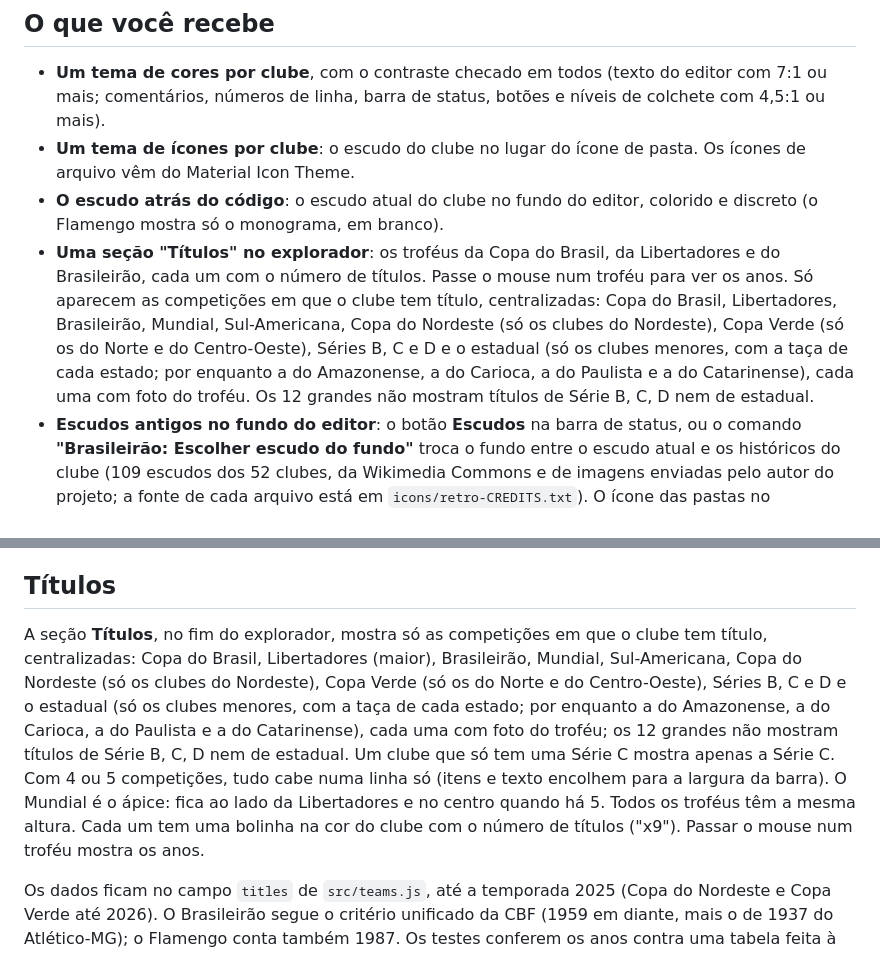
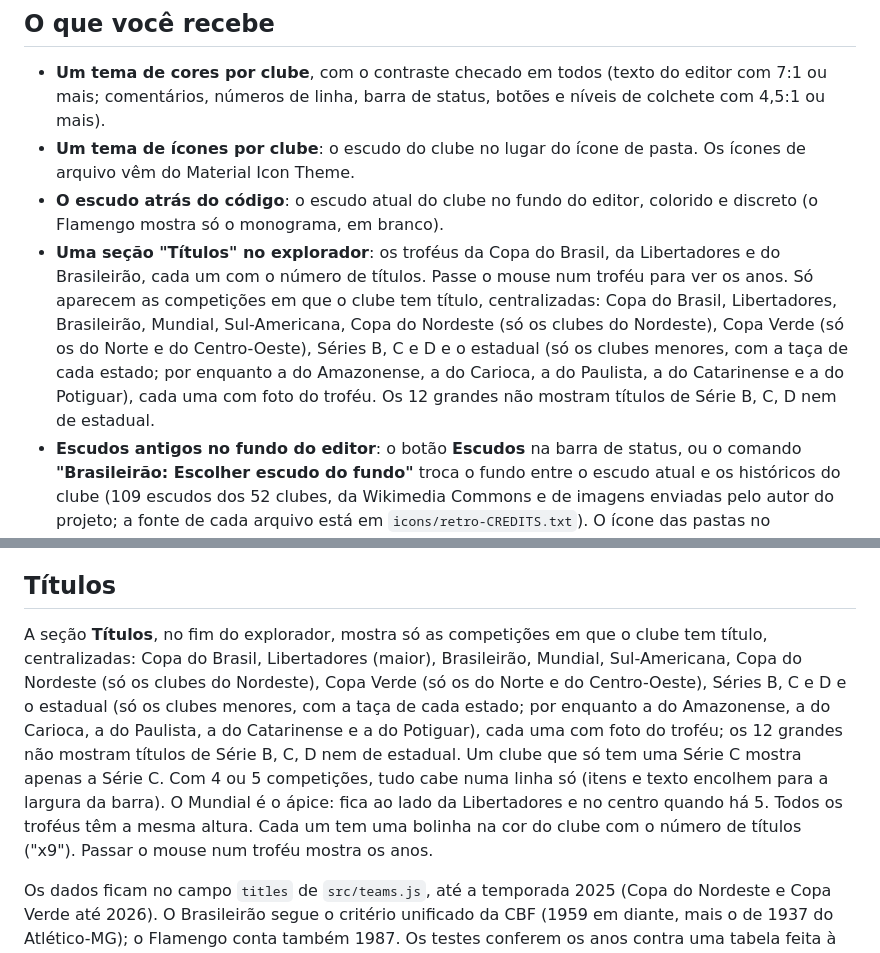
Before and after one commit to lucasnicolau30/brasileirao-theme, a Markdown page: README.pt.md, 2 parts joined by grey strips. Rendered like a GitHub page.

```diff
--- a/README.pt.md
+++ b/README.pt.md
@@ -18,7 +18,7 @@ Times: Flamengo, Fluminense, Vasco, Botafogo, Volta Redonda, Bangu, Palmeiras, S
 - **Um tema de cores por clube**, com o contraste checado em todos (texto do editor com 7:1 ou mais; comentários, números de linha, barra de status, botões e níveis de colchete com 4,5:1 ou mais).
 - **Um tema de ícones por clube**: o escudo do clube no lugar do ícone de pasta. Os ícones de arquivo vêm do Material Icon Theme.
 - **O escudo atrás do código**: o escudo atual do clube no fundo do editor, colorido e discreto (o Flamengo mostra só o monograma, em branco).
-- **Uma seção "Títulos" no explorador**: os troféus da Copa do Brasil, da Libertadores e do Brasileirão, cada um com o número de títulos. Passe o mouse num troféu para ver os anos. Só aparecem as competições em que o clube tem título, centralizadas: Copa do Brasil, Libertadores, Brasileirão, Mundial, Sul-Americana, Copa do Nordeste (só os clubes do Nordeste), Copa Verde (só os do Norte e do Centro-Oeste), Séries B, C e D e o estadual (só os clubes menores, com a taça de cada estado; por enquanto a do Amazonense, a do Carioca, a do Paulista e a do Catarinense), cada uma com foto do troféu. Os 12 grandes não mostram títulos de Série B, C, D nem de estadual.
+- **Uma seção "Títulos" no explorador**: os troféus da Copa do Brasil, da Libertadores e do Brasileirão, cada um com o número de títulos. Passe o mouse num troféu para ver os anos. Só aparecem as competições em que o clube tem título, centralizadas: Copa do Brasil, Libertadores, Brasileirão, Mundial, Sul-Americana, Copa do Nordeste (só os clubes do Nordeste), Copa Verde (só os do Norte e do Centro-Oeste), Séries B, C e D e o estadual (só os clubes menores, com a taça de cada estado; por enquanto a do Amazonense, a do Carioca, a do Paulista, a do Catarinense e a do Potiguar), cada uma com foto do troféu. Os 12 grandes não mostram títulos de Série B, C, D nem de estadual.
 - **Escudos antigos no fundo do editor**: o botão **Escudos** na barra de status, ou o comando **"Brasileirão: Escolher escudo do fundo"** troca o fundo entre o escudo atual e os históricos do clube (109 escudos dos 52 clubes, da Wikimedia Commons e de imagens enviadas pelo autor do projeto; a fonte de cada arquivo está em `icons/retro-CREDITS.txt`). O ícone das pastas no explorador também acompanha o escudo antigo escolhido (cada escudo antigo tem o seu tema de ícones, que também aparece em "Set File Icon Theme"). Os antigos mantêm as cores originais. Cada um mostra o período em que foi usado; algumas datas são aproximadas.
 - **Um seletor de times com escudos**, pela barra de status ou pela paleta de comandos.
 - **O Indent Rainbow nas cores do clube**, se você usa essa extensão.
@@ -57,7 +57,7 @@ Todos os escudos têm a mesma altura total (80% da janela), estrelas e coroa inc
 
 ## Títulos
 
-A seção **Títulos**, no fim do explorador, mostra só as competições em que o clube tem título, centralizadas: Copa do Brasil, Libertadores (maior), Brasileirão, Mundial, Sul-Americana, Copa do Nordeste (só os clubes do Nordeste), Copa Verde (só os do Norte e do Centro-Oeste), Séries B, C e D e o estadual (só os clubes menores, com a taça de cada estado; por enquanto a do Amazonense, a do Carioca, a do Paulista e a do Catarinense), cada uma com foto do troféu; os 12 grandes não mostram títulos de Série B, C, D nem de estadual. Um clube que só tem uma Série C mostra apenas a Série C. Com 4 ou 5 competições, tudo cabe numa linha só (itens e texto encolhem para a largura da barra). O Mundial é o ápice: fica ao lado da Libertadores e no centro quando há 5. Todos os troféus têm a mesma altura. Cada um tem uma bolinha na cor do clube com o número de títulos ("x9"). Passar o mouse num troféu mostra os anos.
+A seção **Títulos**, no fim do explorador, mostra só as competições em que o clube tem título, centralizadas: Copa do Brasil, Libertadores (maior), Brasileirão, Mundial, Sul-Americana, Copa do Nordeste (só os clubes do Nordeste), Copa Verde (só os do Norte e do Centro-Oeste), Séries B, C e D e o estadual (só os clubes menores, com a taça de cada estado; por enquanto a do Amazonense, a do Carioca, a do Paulista, a do Catarinense e a do Potiguar), cada uma com foto do troféu; os 12 grandes não mostram títulos de Série B, C, D nem de estadual. Um clube que só tem uma Série C mostra apenas a Série C. Com 4 ou 5 competições, tudo cabe numa linha só (itens e texto encolhem para a largura da barra). O Mundial é o ápice: fica ao lado da Libertadores e no centro quando há 5. Todos os troféus têm a mesma altura. Cada um tem uma bolinha na cor do clube com o número de títulos ("x9"). Passar o mouse num troféu mostra os anos.
 
 Os dados ficam no campo `titles` de `src/teams.js`, até a temporada 2025 (Copa do Nordeste e Copa Verde até 2026). O Brasileirão segue o critério unificado da CBF (1959 em diante, mais o de 1937 do Atlético-MG); o Flamengo conta também 1987. Os testes conferem os anos contra uma tabela feita à mão.
 
```
Also changed, not shown: CHANGELOG.md (+1 -1 lines), README.md (+2 -2 lines), images/trofeus/estadual-rn.png (added), 2 other files.
